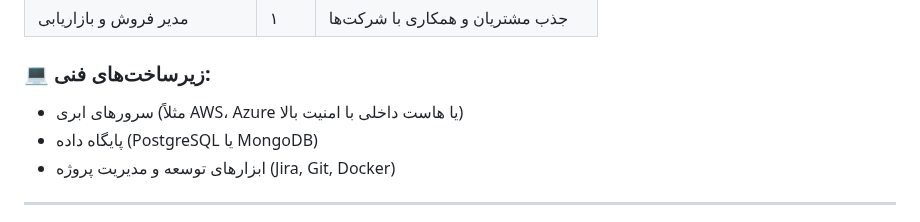
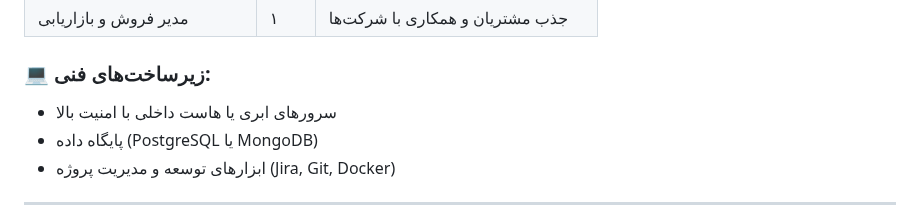
Before and after one commit to pydevcasts/MLHub, a Markdown page: Insurance.md, the part around the change. Rendered like a GitHub page.

```diff
--- a/Insurance.md
+++ b/Insurance.md
@@ -126,7 +126,7 @@
 | مدیر فروش و بازاریابی | ۱ | جذب مشتریان و همکاری با شرکت‌ها |
 
 ### 💻 **زیرساخت‌های فنی:**
-- سرورهای ابری (مثلاً AWS، Azure یا هاست داخلی با امنیت بالا)
+- سرورهای ابری یا هاست داخلی با امنیت بالا
 - پایگاه داده (PostgreSQL یا MongoDB)
 - ابزارهای توسعه و مدیریت پروژه (Jira, Git, Docker)
 
```
